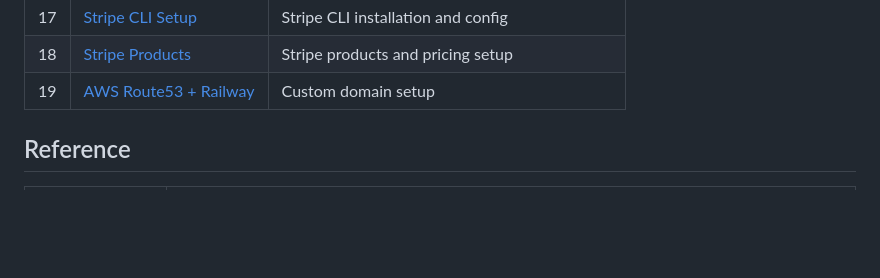
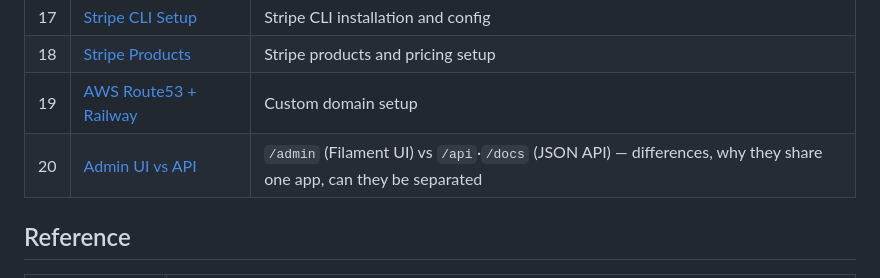
Before and after one commit to nachoritos01/nexa-app-backend, a Markdown page: docs/README.md, the part around the change. GitHub-like rendering; blank space fills up the shorter version.

```diff
--- a/docs/README.md
+++ b/docs/README.md
@@ -33,6 +33,7 @@ Complete documentation index for the Generic Multi-Tenant SaaS Template.
 | 17 | [Stripe CLI Setup](guides/17-stripe-cli-setup.md) | Stripe CLI installation and config |
 | 18 | [Stripe Products](guides/18-stripe-products-setup.md) | Stripe products and pricing setup |
 | 19 | [AWS Route53 + Railway](guides/19-aws-route53-railway-domain.md) | Custom domain setup |
+| 20 | [Admin UI vs API](guides/20-admin-ui-vs-api.md) | `/admin` (Filament UI) vs `/api`·`/docs` (JSON API) — differences, why they share one app, can they be separated |
 
 ## Reference
 
```
Also changed, not shown: docs/guides/20-admin-ui-vs-api.md (added, +124 -0 lines), docs/guides/README.md (+2 -0 lines).
